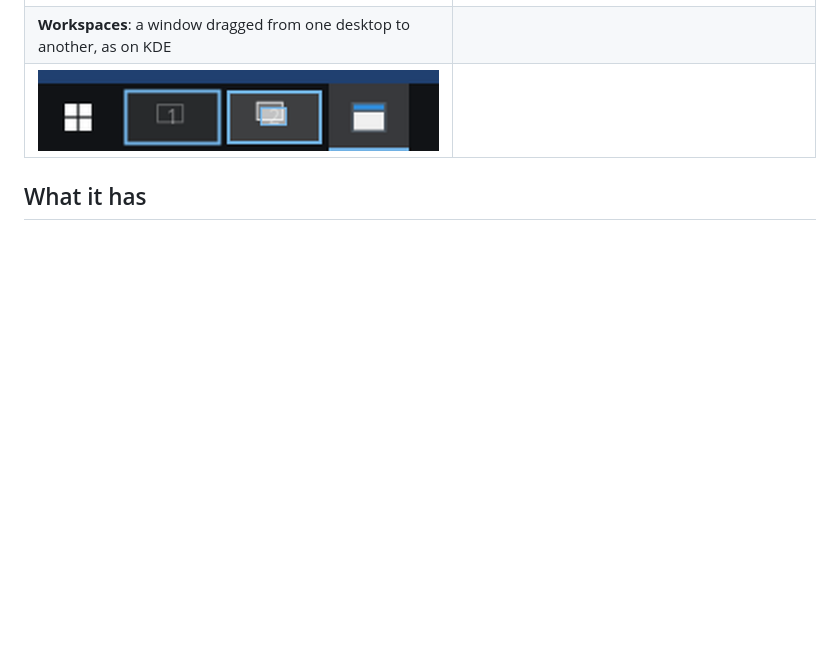
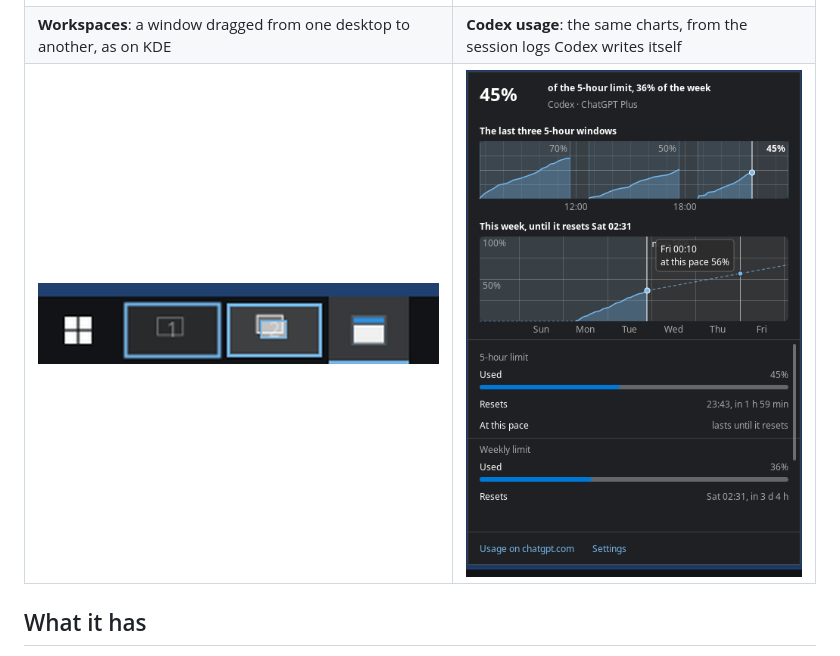
Before and after one commit to KsmBl/tileWin, a Markdown page: README.md, the part around the change. Drawn GitHub-style; pictures changed too: docs/screenshots/codex-usage.png (added); blank space fills up the shorter version.

Commit message:
README: the Codex usage widget with its charts; the charts of the week hide the label of now while the reading under the pointer says it

```diff
--- a/README.md
+++ b/README.md
@@ -62,8 +62,8 @@ New lately:
 | ![An app popup](docs/screenshots/app-popup.png) | ![The Wi-Fi radar widget](docs/screenshots/wifi-radar.png) |
 | **Claude Code usage**: the last 5-hour windows and the week, with the reading under the pointer | **Kernel updates** making the live fixes of a new release, and how far they are |
 | ![The charts of Claude Code usage](docs/screenshots/claude-charts.png) | ![The kernel updates widget making live fixes](docs/screenshots/kernel-live-fixes.png) |
-| **Workspaces**: a window dragged from one desktop to another, as on KDE | |
-| ![A window dragged in the workspaces widget](docs/screenshots/workspaces-drag.png) | |
+| **Workspaces**: a window dragged from one desktop to another, as on KDE | **Codex usage**: the same charts, from the session logs Codex writes itself |
+| ![A window dragged in the workspaces widget](docs/screenshots/workspaces-drag.png) | ![The charts of Codex usage](docs/screenshots/codex-usage.png) |
 
 ## What it has
 
```
Also changed, not shown: 1 other file.
